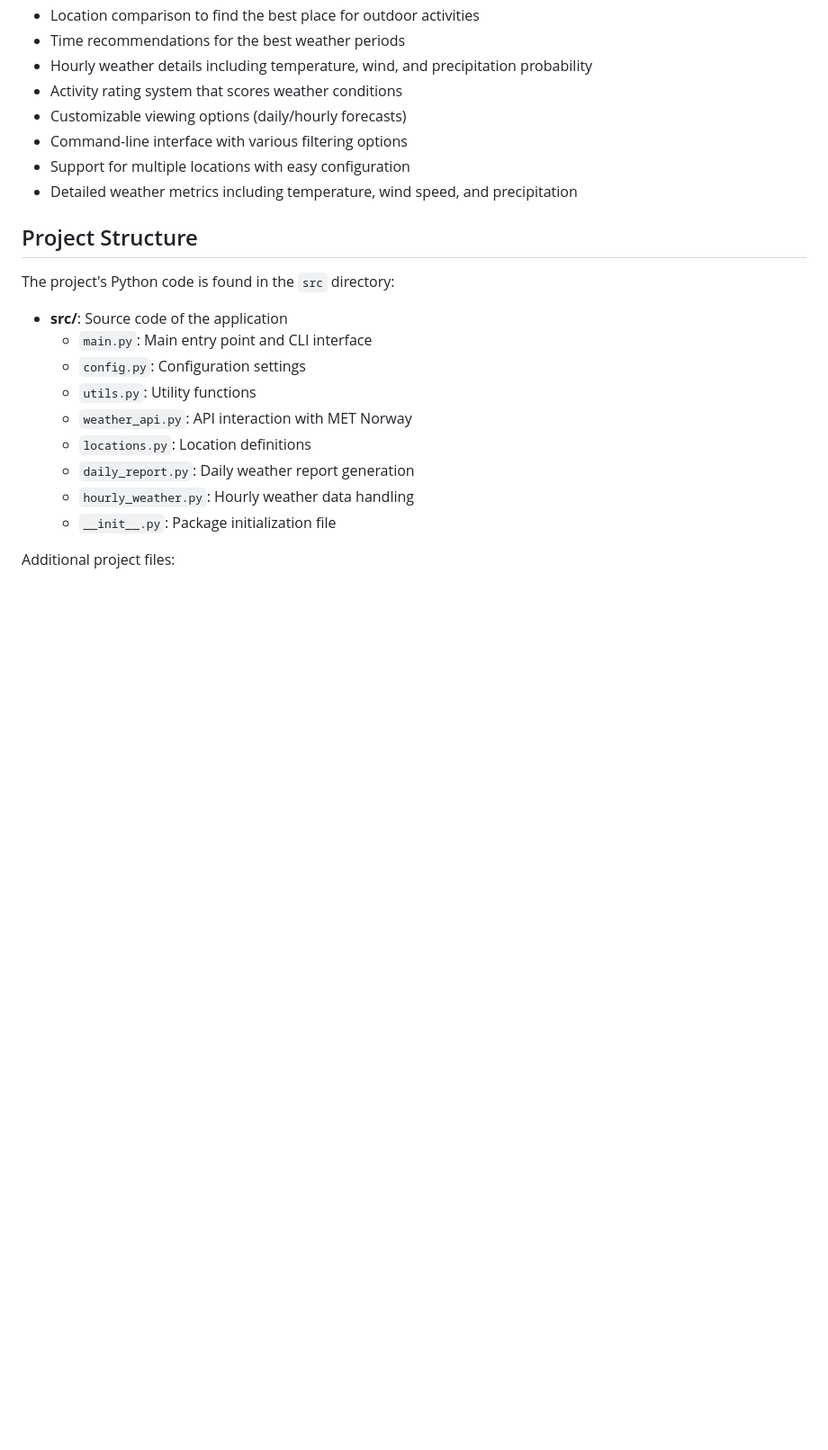
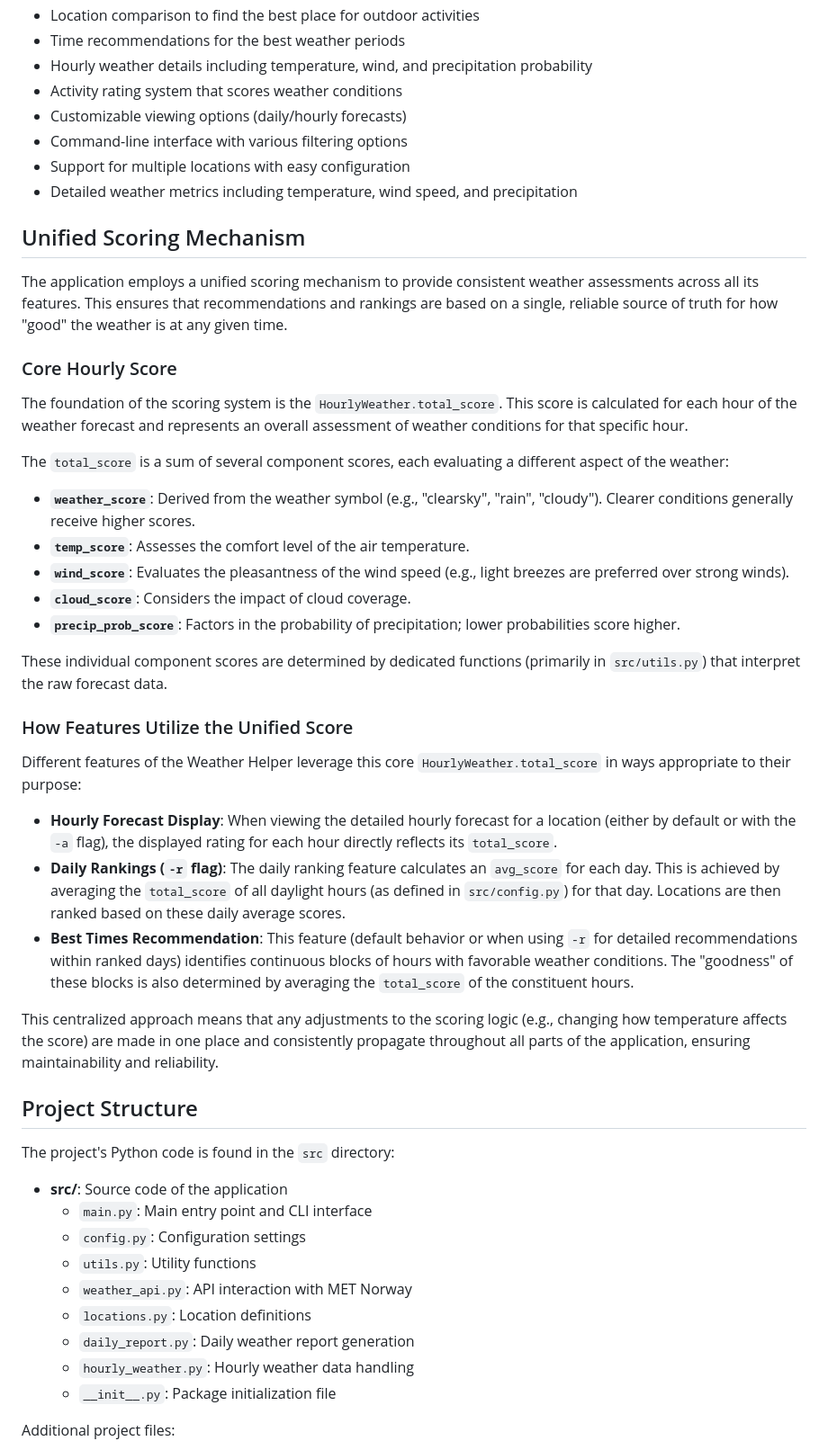
Before and after one commit to maximbetin/weather-helper, a Markdown page: README.md, the part around the change. Shown: that part at 90% size. GitHub-like rendering; blank space fills up the shorter version.

Commit message:
feat: add unified scoring mechanism to README for weather assessments

```diff
--- a/README.md
+++ b/README.md
@@ -13,6 +13,34 @@ This is a weather forecasting tool that helps you find the best times and locati
 - Command-line interface with various filtering options
 - Support for multiple locations with easy configuration
 - Detailed weather metrics including temperature, wind speed, and precipitation
+
+## Unified Scoring Mechanism
+
+The application employs a unified scoring mechanism to provide consistent weather assessments across all its features. This ensures that recommendations and rankings are based on a single, reliable source of truth for how "good" the weather is at any given time.
+
+### Core Hourly Score
+
+The foundation of the scoring system is the `HourlyWeather.total_score`. This score is calculated for each hour of the weather forecast and represents an overall assessment of weather conditions for that specific hour.
+
+The `total_score` is a sum of several component scores, each evaluating a different aspect of the weather:
+
+*   **`weather_score`**: Derived from the weather symbol (e.g., "clearsky", "rain", "cloudy"). Clearer conditions generally receive higher scores.
+*   **`temp_score`**: Assesses the comfort level of the air temperature.
+*   **`wind_score`**: Evaluates the pleasantness of the wind speed (e.g., light breezes are preferred over strong winds).
+*   **`cloud_score`**: Considers the impact of cloud coverage.
+*   **`precip_prob_score`**: Factors in the probability of precipitation; lower probabilities score higher.
+
+These individual component scores are determined by dedicated functions (primarily in `src/utils.py`) that interpret the raw forecast data.
+
+### How Features Utilize the Unified Score
+
+Different features of the Weather Helper leverage this core `HourlyWeather.total_score` in ways appropriate to their purpose:
+
+*   **Hourly Forecast Display**: When viewing the detailed hourly forecast for a location (either by default or with the `-a` flag), the displayed rating for each hour directly reflects its `total_score`.
+*   **Daily Rankings (`-r` flag)**: The daily ranking feature calculates an `avg_score` for each day. This is achieved by averaging the `total_score` of all daylight hours (as defined in `src/config.py`) for that day. Locations are then ranked based on these daily average scores.
+*   **Best Times Recommendation**: This feature (default behavior or when using `-r` for detailed recommendations within ranked days) identifies continuous blocks of hours with favorable weather conditions. The "goodness" of these blocks is also determined by averaging the `total_score` of the constituent hours.
+
+This centralized approach means that any adjustments to the scoring logic (e.g., changing how temperature affects the score) are made in one place and consistently propagate throughout all parts of the application, ensuring maintainability and reliability.
 
 ## Project Structure
 
```
